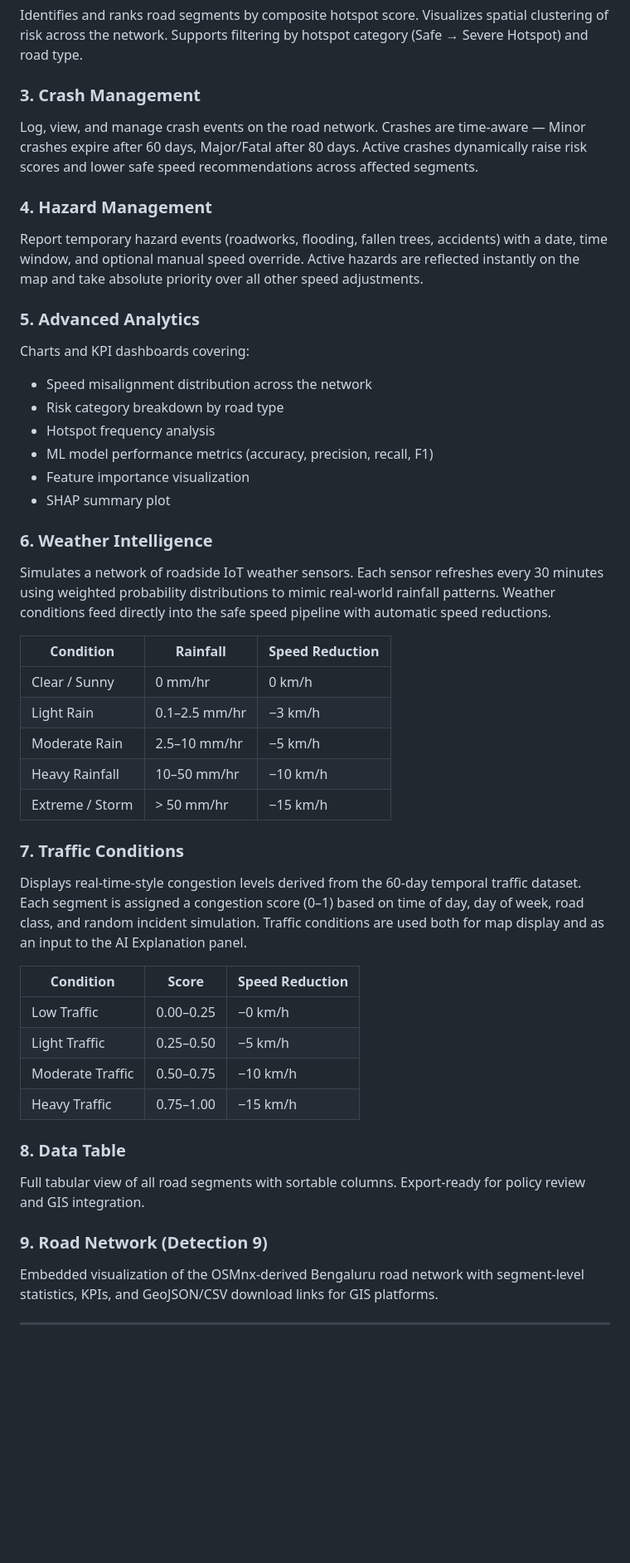
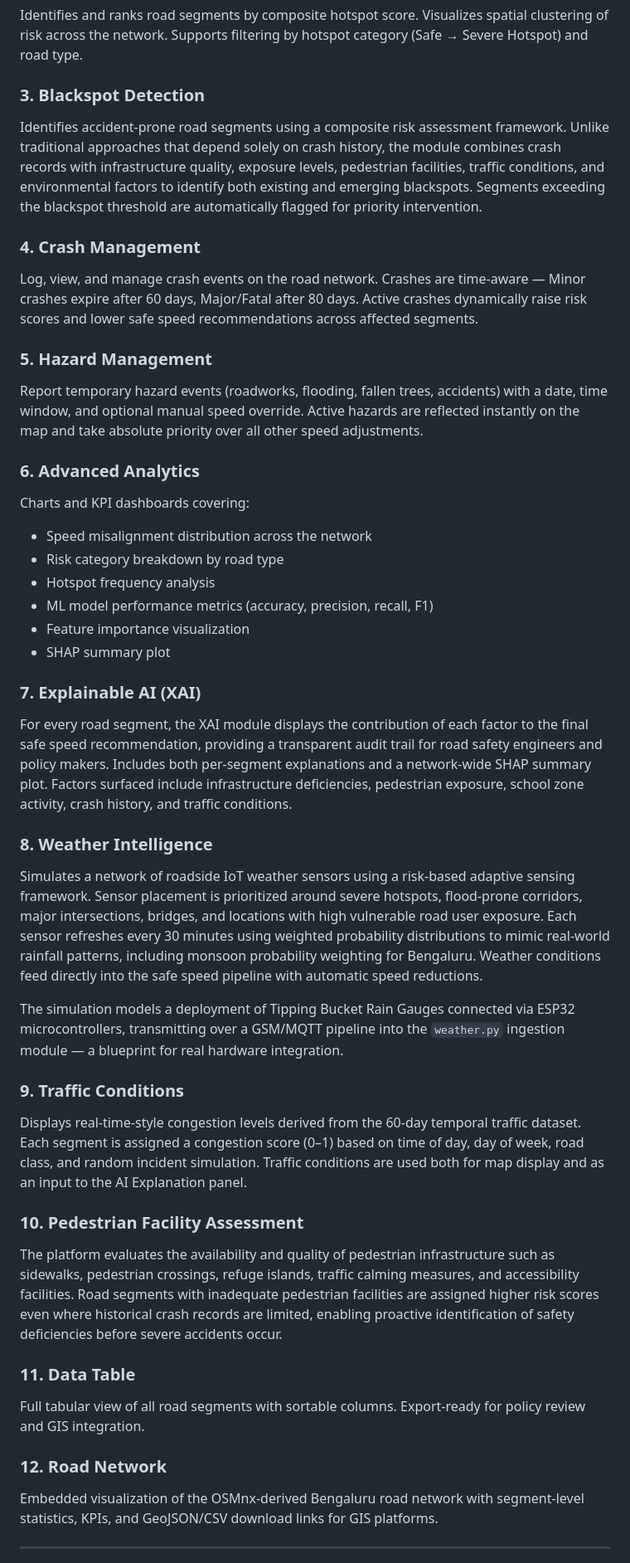
Before and after one commit to krixhnndu/Road-Safety, a Markdown page: README.md, the part around one of its changes. Shown at 83% size. GitHub-like rendering; blank space fills up the shorter version.

```diff
--- a/README.md
+++ b/README.md
@@ -170,13 +174,16 @@ The primary interface. Renders all 5,498 road segments on a Leaflet map with col
 ### 2. Hotspot Analysis
 Identifies and ranks road segments by composite hotspot score. Visualizes spatial clustering of risk across the network. Supports filtering by hotspot category (Safe → Severe Hotspot) and road type.
 
-### 3. Crash Management
+### 3. Blackspot Detection
+Identifies accident-prone road segments using a composite risk assessment framework. Unlike traditional approaches that depend solely on crash history, the module combines crash records with infrastructure quality, exposure levels, pedestrian facilities, traffic conditions, and environmental factors to identify both existing and emerging blackspots. Segments exceeding the blackspot threshold are automatically flagged for priority intervention.
+
+### 4. Crash Management
 Log, view, and manage crash events on the road network. Crashes are time-aware — Minor crashes expire after 60 days, Major/Fatal after 80 days. Active crashes dynamically raise risk scores and lower safe speed recommendations across affected segments.
 
-### 4. Hazard Management
+### 5. Hazard Management
 Report temporary hazard events (roadworks, flooding, fallen trees, accidents) with a date, time window, and optional manual speed override. Active hazards are reflected instantly on the map and take absolute priority over all other speed adjustments.
 
-### 5. Advanced Analytics
+### 6. Advanced Analytics
 Charts and KPI dashboards covering:
 - Speed misalignment distribution across the network
 - Risk category breakdown by road type
@@ -185,31 +192,24 @@ Charts and KPI dashboards covering:
 - Feature importance visualization
 - SHAP summary plot
 
-### 6. Weather Intelligence
-Simulates a network of roadside IoT weather sensors. Each sensor refreshes every 30 minutes using weighted probability distributions to mimic real-world rainfall patterns. Weather conditions feed directly into the safe speed pipeline with automatic speed reductions.
+### 7. Explainable AI (XAI)
+For every road segment, the XAI module displays the contribution of each factor to the final safe speed recommendation, providing a transparent audit trail for road safety engineers and policy makers. Includes both per-segment explanations and a network-wide SHAP summary plot. Factors surfaced include infrastructure deficiencies, pedestrian exposure, school zone activity, crash history, and traffic conditions.
 
-| Condition | Rainfall | Speed Reduction |
-|---|---|---|
-| Clear / Sunny | 0 mm/hr | 0 km/h |
-| Light Rain | 0.1–2.5 mm/hr | −3 km/h |
-| Moderate Rain | 2.5–10 mm/hr | −5 km/h |
-| Heavy Rainfall | 10–50 mm/hr | −10 km/h |
-| Extreme / Storm | > 50 mm/hr | −15 km/h |
+### 8. Weather Intelligence
+Simulates a network of roadside IoT weather sensors using a risk-based adaptive sensing framework. Sensor placement is prioritized around severe hotspots, flood-prone corridors, major intersections, bridges, and locations with high vulnerable road user exposure. Each sensor refreshes every 30 minutes using weighted probability distributions to mimic real-world rainfall patterns, including monsoon probability weighting for Bengaluru. Weather conditions feed directly into the safe speed pipeline with automatic speed reductions.
 
-### 7. Traffic Conditions
+The simulation models a deployment of Tipping Bucket Rain Gauges connected via ESP32 microcontrollers, transmitting over a GSM/MQTT pipeline into the `weather.py` ingestion module — a blueprint for real hardware integration.
+
+### 9. Traffic Conditions
 Displays real-time-style congestion levels derived from the 60-day temporal traffic dataset. Each segment is assigned a congestion score (0–1) based on time of day, day of week, road class, and random incident simulation. Traffic conditions are used both for map display and as an input to the AI Explanation panel.
 
-| Condition | Score | Speed Reduction |
-|---|---|---|
-| Low Traffic | 0.00–0.25 | −0 km/h |
-| Light Traffic | 0.25–0.50 | −5 km/h |
-| Moderate Traffic | 0.50–0.75 | −10 km/h |
-| Heavy Traffic | 0.75–1.00 | −15 km/h |
+### 10. Pedestrian Facility Assessment
+The platform evaluates the availability and quality of pedestrian infrastructure such as sidewalks, pedestrian crossings, refuge islands, traffic calming measures, and accessibility facilities. Road segments with inadequate pedestrian facilities are assigned higher risk scores even where historical crash records are limited, enabling proactive identification of safety deficiencies before severe accidents occur.
 
-### 8. Data Table
+### 11. Data Table
 Full tabular view of all road segments with sortable columns. Export-ready for policy review and GIS integration.
 
-### 9. Road Network (Detection 9)
+### 12. Road Network
 Embedded visualization of the OSMnx-derived Bengaluru road network with segment-level statistics, KPIs, and GeoJSON/CSV download links for GIS platforms.
 
 ---
```
Also changed, not shown: other parts of README.md (+49 -5 lines).
